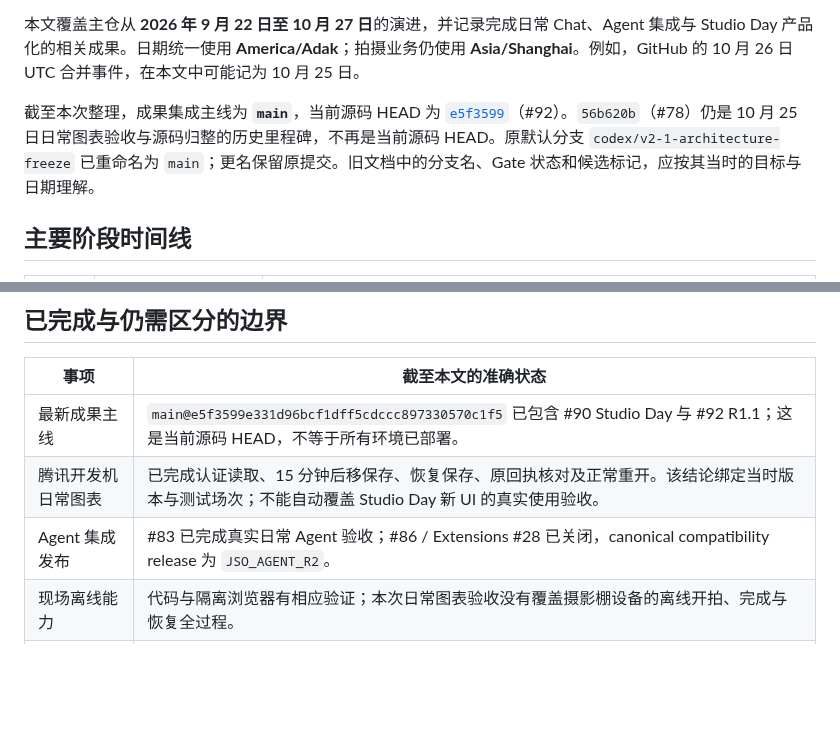
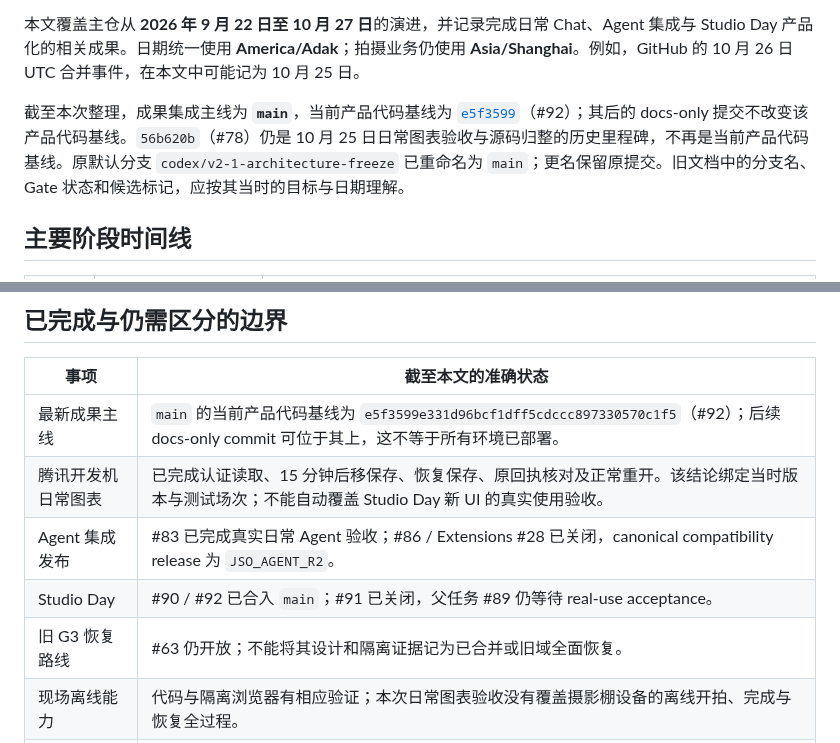
Before and after one commit to JENN2046/jenn-shooting-operations, a Markdown page: docs/PROJECT_DEVELOPMENT_HISTORY.md, 2 parts joined by grey strips. Drawn GitHub-style; blank space fills up the shorter version.

Commit message:
docs: fix current-state wording and table formatting

```diff
--- a/docs/PROJECT_DEVELOPMENT_HISTORY.md
+++ b/docs/PROJECT_DEVELOPMENT_HISTORY.md
@@ -4,7 +4,7 @@ Jenn Shooting Operations（JSO）从 VCPChat 中的拍摄计划图表，逐步
 
 本文覆盖主仓从 **2026 年 9 月 22 日至 10 月 27 日**的演进，并记录完成日常 Chat、Agent 集成与 Studio Day 产品化的相关成果。日期统一使用 **America/Adak**；拍摄业务仍使用 **Asia/Shanghai**。例如，GitHub 的 10 月 26 日 UTC 合并事件，在本文中可能记为 10 月 25 日。
 
-截至本次整理，成果集成主线为 **`main`**，当前源码 HEAD 为 [`e5f3599`](https://github.com/JENN2046/jenn-shooting-operations/commit/e5f3599e331d96bcf1dff5cdccc897330570c1f5)（#92）。`56b620b`（#78）仍是 10 月 25 日日常图表验收与源码归整的历史里程碑，不再是当前源码 HEAD。原默认分支 `codex/v2-1-architecture-freeze` 已重命名为 `main`；更名保留原提交。旧文档中的分支名、Gate 状态和候选标记，应按其当时的目标与日期理解。
+截至本次整理，成果集成主线为 **`main`**，当前产品代码基线为 [`e5f3599`](https://github.com/JENN2046/jenn-shooting-operations/commit/e5f3599e331d96bcf1dff5cdccc897330570c1f5)（#92）；其后的 docs-only 提交不改变该产品代码基线。`56b620b`（#78）仍是 10 月 25 日日常图表验收与源码归整的历史里程碑，不再是当前产品代码基线。原默认分支 `codex/v2-1-architecture-freeze` 已重命名为 `main`；更名保留原提交。旧文档中的分支名、Gate 状态和候选标记，应按其当时的目标与日期理解。
 
 ## 主要阶段时间线
 
@@ -143,9 +143,11 @@ Product R1 [#89](https://github.com/JENN2046/jenn-shooting-operations/issues/89)
 
 | 事项 | 截至本文的准确状态 |
 |---|---|
-| 最新成果主线 | `main@e5f3599e331d96bcf1dff5cdccc897330570c1f5` 已包含 #90 Studio Day 与 #92 R1.1；这是当前源码 HEAD，不等于所有环境已部署。 |
+| 最新成果主线 | `main` 的当前产品代码基线为 `e5f3599e331d96bcf1dff5cdccc897330570c1f5`（#92）；后续 docs-only commit 可位于其上，这不等于所有环境已部署。 |
 | 腾讯开发机日常图表 | 已完成认证读取、15 分钟后移保存、恢复保存、原回执核对及正常重开。该结论绑定当时版本与测试场次；不能自动覆盖 Studio Day 新 UI 的真实使用验收。 |
-| Agent 集成发布 | #83 已完成真实日常 Agent 验收；#86 / Extensions #28 已关闭，canonical compatibility release 为 `JSO_AGENT_R2`。 |\n| Studio Day | #90 / #92 已合入 `main`；#91 已关闭，父任务 #89 仍等待 real-use acceptance。 |\n| 旧 G3 恢复路线 | #63 仍开放；不能将其设计和隔离证据记为已合并或旧域全面恢复。 |
+| Agent 集成发布 | #83 已完成真实日常 Agent 验收；#86 / Extensions #28 已关闭，canonical compatibility release 为 `JSO_AGENT_R2`。 |
+| Studio Day | #90 / #92 已合入 `main`；#91 已关闭，父任务 #89 仍等待 real-use acceptance。 |
+| 旧 G3 恢复路线 | #63 仍开放；不能将其设计和隔离证据记为已合并或旧域全面恢复。 |
 | 现场离线能力 | 代码与隔离浏览器有相应验证；本次日常图表验收没有覆盖摄影棚设备的离线开拍、完成与恢复全过程。 |
 | 身份暂时读取失败 | [#75 的 P2](https://github.com/JENN2046/jenn-shooting-operations/pull/75#discussion_r4307565194)仍未解决：本人现场初次身份/当天读取遇临时故障后，可能需要整页刷新或重新登录。 |
 | 外部通知 | 新 Schema12 业务路径明确关闭外发；不把 Outbox 或钉钉适配器的实现称为真实发送成功。 |
```
